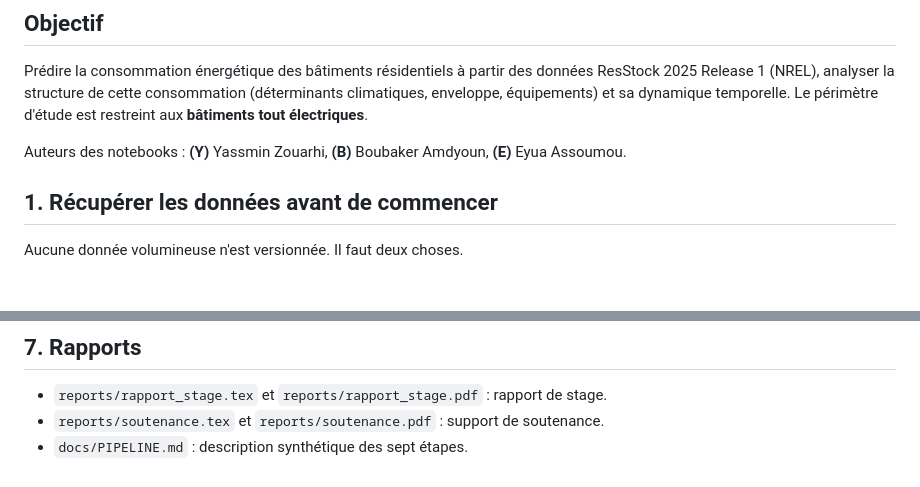
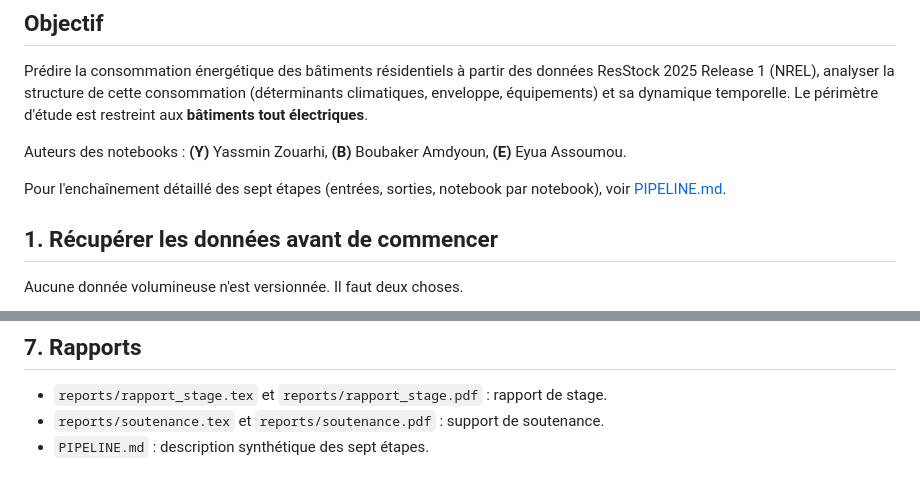
Before and after one commit to BOUBAKERAMDY/FlexiMax, a Markdown page: README.md, 2 parts joined by grey strips. GitHub-like rendering; blank space fills up the shorter version.

Commit message:
Déplace PIPELINE.md à la racine du dépôt
Plus visible que sous docs/. Le README pointe dessus dès l'introduction,
avant même la section de téléchargement des données.

```diff
--- a/README.md
+++ b/README.md
@@ -10,6 +10,9 @@ ResStock 2025 Release 1 (NREL), analyser la structure de cette consommation
 Le périmètre d'étude est restreint aux **bâtiments tout électriques**.
 
 Auteurs des notebooks : **(Y)** Yassmin Zouarhi, **(B)** Boubaker Amdyoun, **(E)** Eyua Assoumou.
+
+Pour l'enchaînement détaillé des sept étapes (entrées, sorties, notebook par
+notebook), voir [PIPELINE.md](PIPELINE.md).
 
 ## 1. Récupérer les données avant de commencer
 
@@ -222,4 +225,4 @@ figures du rapport et de la soutenance :
 
 - `reports/rapport_stage.tex` et `reports/rapport_stage.pdf` : rapport de stage.
 - `reports/soutenance.tex` et `reports/soutenance.pdf` : support de soutenance.
-- `docs/PIPELINE.md` : description synthétique des sept étapes.
+- `PIPELINE.md` : description synthétique des sept étapes.
```
Also changed, not shown: PIPELINE.md (renamed from docs/PIPELINE.md).
